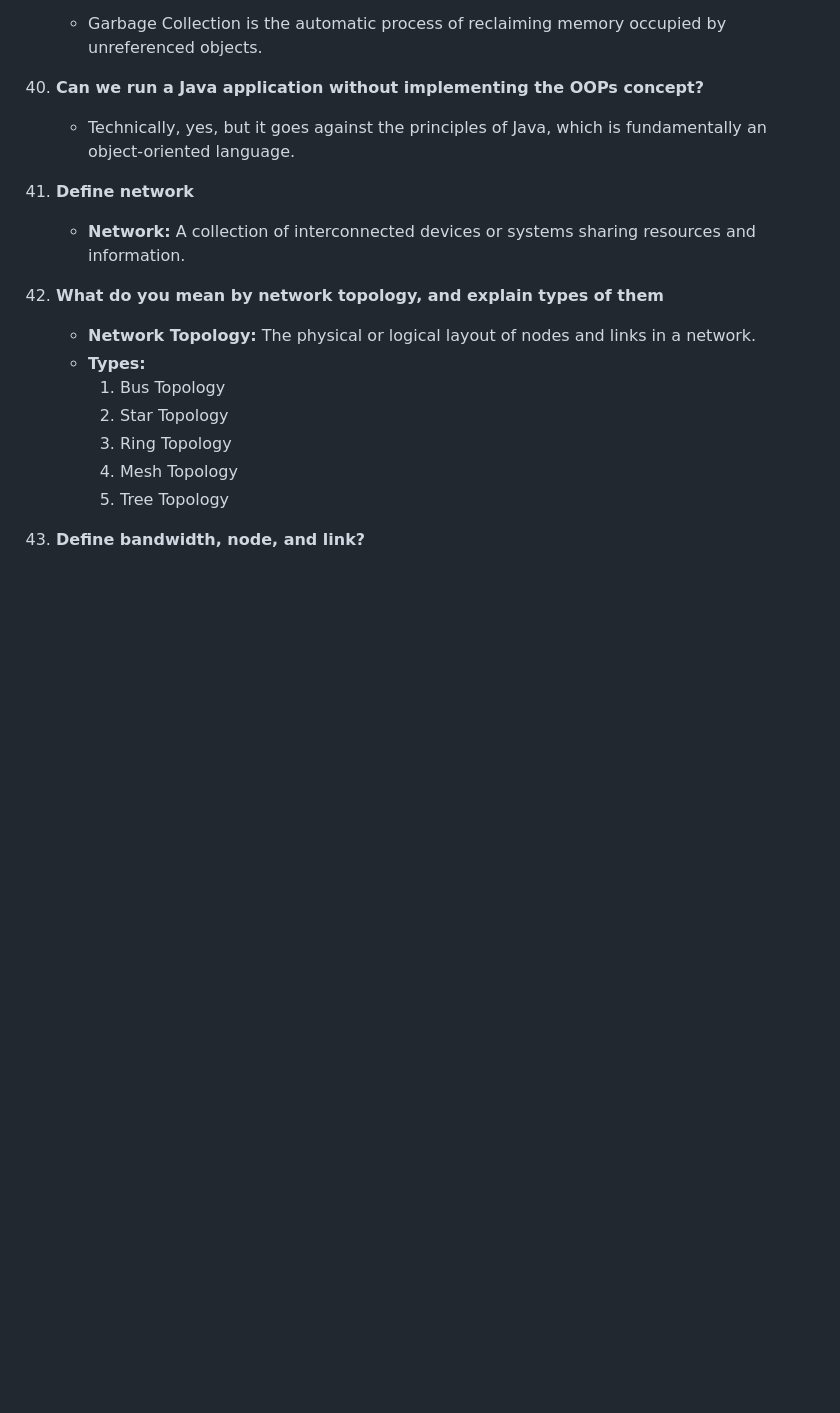
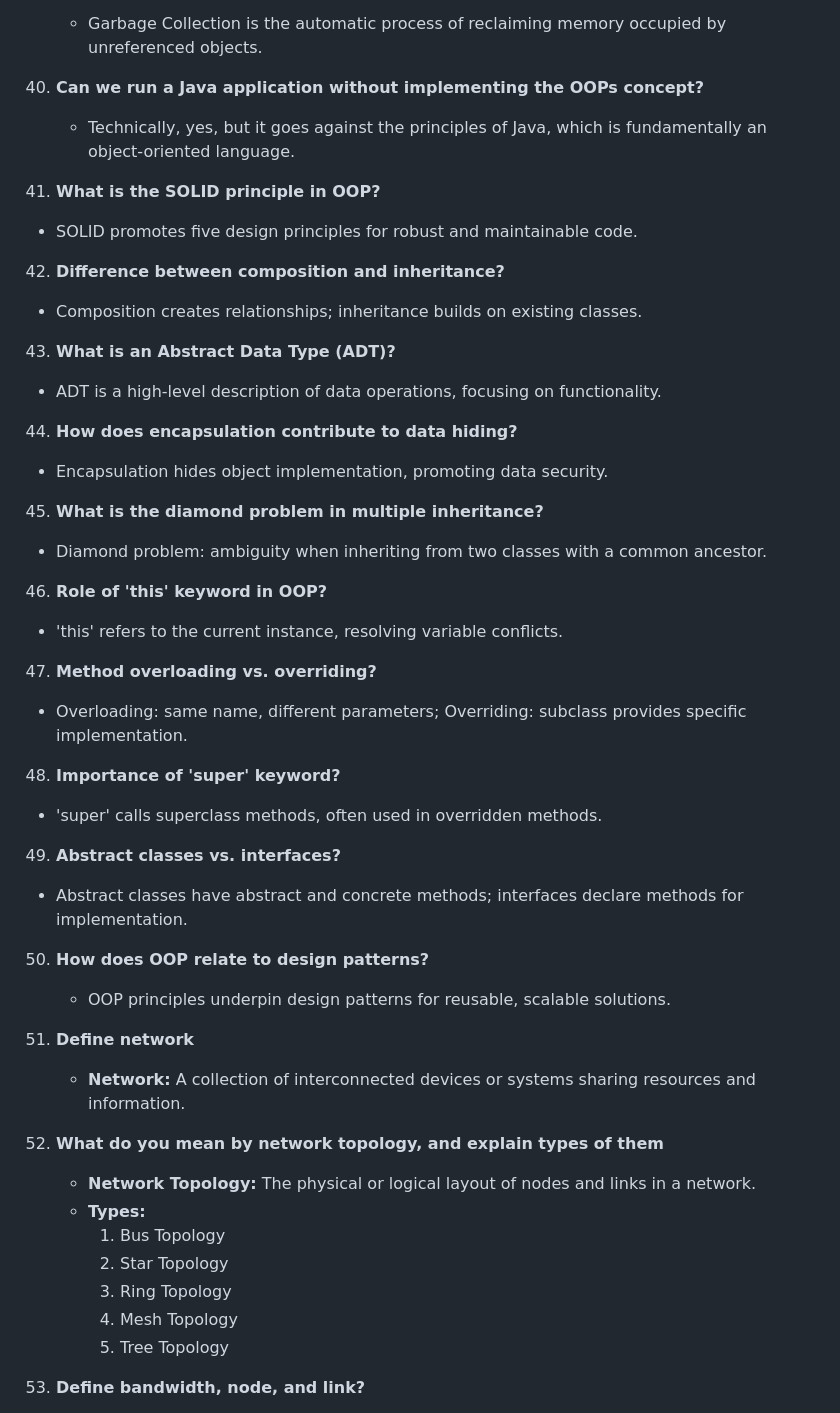
Before and after one commit to utkarsh-iitbhu/Weather-app, a Markdown page: README.md, the part around the change. GitHub-like rendering; blank space fills up the shorter version.

```diff
--- a/README.md
+++ b/README.md
@@ -117,6 +117,36 @@
 
 40. **Can we run a Java application without implementing the OOPs concept?**
     - Technically, yes, but it goes against the principles of Java, which is fundamentally an object-oriented language.
+
+41. **What is the SOLID principle in OOP?**
+   - SOLID promotes five design principles for robust and maintainable code.
+
+42. **Difference between composition and inheritance?**
+   - Composition creates relationships; inheritance builds on existing classes.
+
+43. **What is an Abstract Data Type (ADT)?**
+   - ADT is a high-level description of data operations, focusing on functionality.
+
+44. **How does encapsulation contribute to data hiding?**
+   - Encapsulation hides object implementation, promoting data security.
+
+45. **What is the diamond problem in multiple inheritance?**
+   - Diamond problem: ambiguity when inheriting from two classes with a common ancestor.
+
+46. **Role of 'this' keyword in OOP?**
+   - 'this' refers to the current instance, resolving variable conflicts.
+
+47. **Method overloading vs. overriding?**
+   - Overloading: same name, different parameters; Overriding: subclass provides specific implementation.
+
+48. **Importance of 'super' keyword?**
+   - 'super' calls superclass methods, often used in overridden methods.
+
+49. **Abstract classes vs. interfaces?**
+   - Abstract classes have abstract and concrete methods; interfaces declare methods for implementation.
+
+50. **How does OOP relate to design patterns?**
+    - OOP principles underpin design patterns for reusable, scalable solutions.
 
 1. **Define network**
    - **Network:** A collection of interconnected devices or systems sharing resources and information.
```
